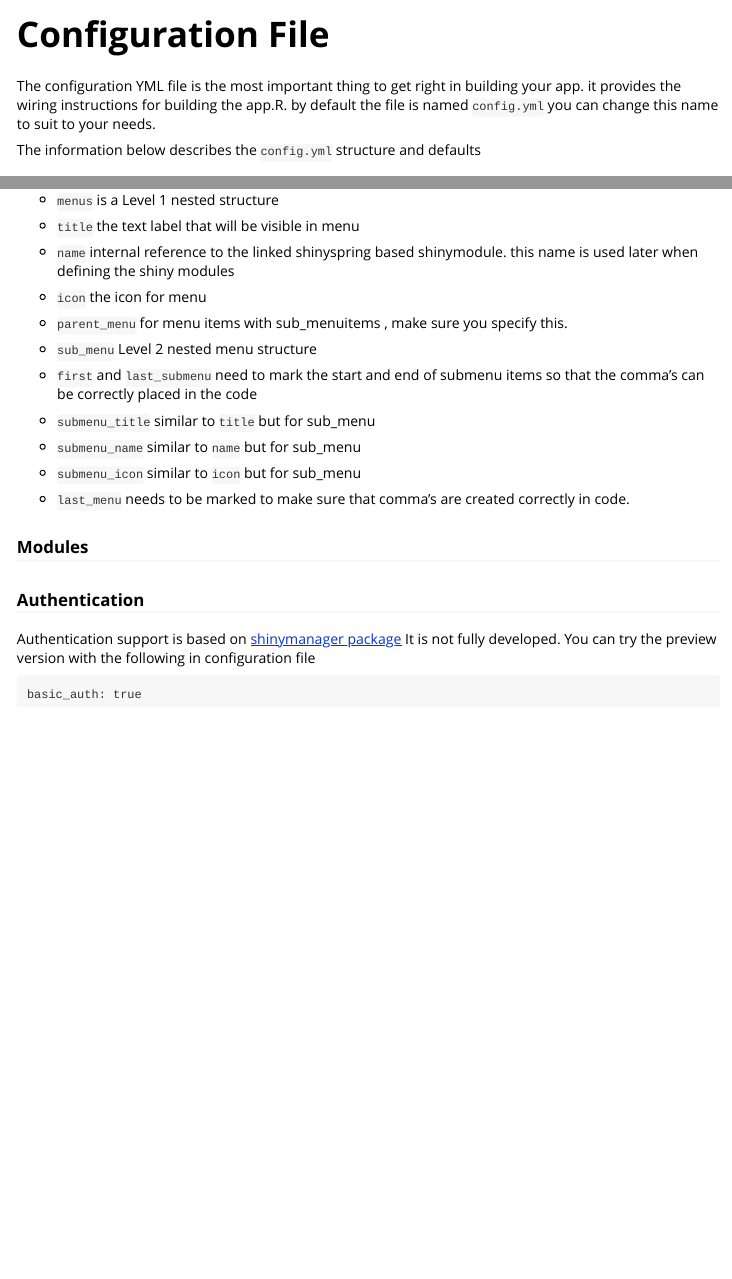
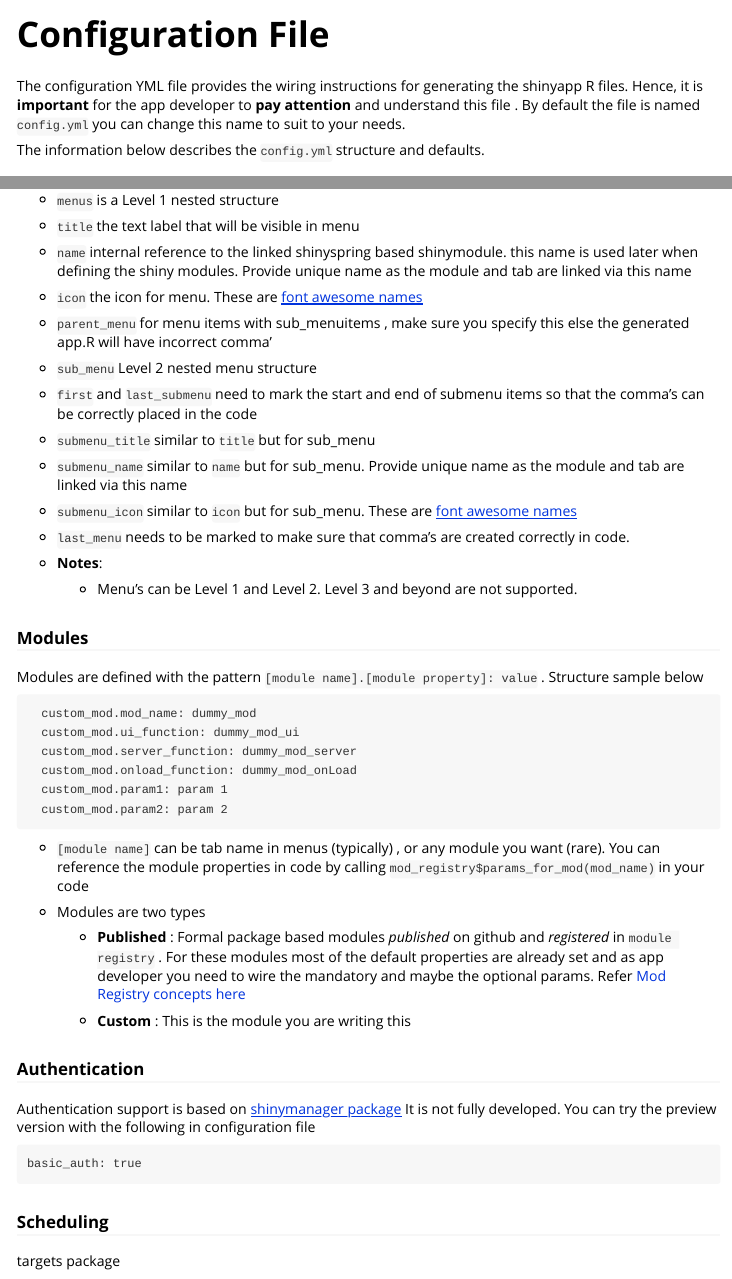
Before and after one commit to shambhu112/shinyspring, an R Markdown document (vignettes/config_file.Rmd): the page in a window 1100 px wide, from its top, and a second part further down, joined at a grey line. Rendered offline with R 4.5, knitr and Pandoc, with nearby package versions.

Commit message:
documentation

````diff
--- a/_pkgdown.yml
+++ b/_pkgdown.yml
@@ -58,13 +58,14 @@ navbar:
         - text: 'Configuration File'
           href: articles/config_file.html
     - icon: fa fa-university
-      text: "Example Apps"
+      text: "Learn"
       menu:
-        - icon: fas fa-battery-quarter
-          text: 'Loan App - Basic(external)'
+        - text: 'Example Apps'
+        - text: 'Loan App - Basic'
+          icon: fas fa-battery-quarter
           href: https://github.com/shambhu112/loan_app_basic
         - icon: fas fa-battery-three-quarters
-          text: 'Loan App - Production (external)'
+          text: 'Loan App - Production '
           href: https://github.com/shambhu112/loan_app_basic
         - icon: fas fa-battery-full
           text: 'Chicago Injuries App - Advanced'
@@ -72,6 +73,8 @@ navbar:
     - text: "Modules"
       menu:
         - text: 'Module Registry'
+          href: articles/mod_registry.html
+        - text: 'Registry Sheet'
           href: https://docs.google.com/spreadsheets/d/15HXspcKqGyDYAM1Jfa7SFjCALHMWTPyTbjrXnWuHY2I/
         - text: "---"
         - text: "Reusable Module Packages"
--- a/vignettes/config_file.Rmd
+++ b/vignettes/config_file.Rmd
@@ -11,9 +11,9 @@ vignette: >
 knitr::opts_chunk$set(echo = TRUE)
 ```
 
-The configuration YML file is the most important thing to get right in building your app. it provides the wiring instructions for building the app.R. by default the file is named `config.yml` you can change this name to suit to your needs.
+The configuration YML file provides the wiring instructions for generating the shinyapp R files. Hence, it is **important** for the app developer to **pay attention** and understand this file . By default the file is named `config.yml` you can change this name to suit to your needs.
 
-The information below describes the `config.yml` structure and defaults
+The information below describes the `config.yml` structure and defaults.
 
 ### Top Level
 
@@ -88,11 +88,11 @@ Wiring menu's requires a bit more care as we rely on [Whisker/Mustache5](https:/
 
 -   `title` the text label that will be visible in menu
 
--   `name` internal reference to the linked shinyspring based shinymodule. this name is used later when defining the shiny modules
+-   `name` internal reference to the linked shinyspring based shinymodule. this name is used later when defining the shiny modules. Provide unique name as the module and tab are linked via this name
 
--   `icon` the icon for menu
+-   `icon` the icon for menu. These are [font awesome names](https://fontawesome.com/)
 
--   `parent_menu` for menu items with sub_menuitems , make sure you specify this.
+-   `parent_menu` for menu items with sub_menuitems , make sure you specify this else the generated app.R will have incorrect comma'
 
 -   `sub_menu` Level 2 nested menu structure
 
@@ -100,16 +100,41 @@ Wiring menu's requires a bit more care as we rely on [Whisker/Mustache5](https:/
 
 -   `submenu_title` similar to `title` but for sub_menu
 
--   `submenu_name` similar to `name` but for sub_menu
+-   `submenu_name` similar to `name` but for sub_menu. Provide unique name as the module and tab are linked via this name
 
--   `submenu_icon` similar to `icon` but for sub_menu
+-   `submenu_icon` similar to `icon` but for sub_menu. These are [font awesome names](https://fontawesome.com/)
 
 -   `last_menu` needs to be marked to make sure that comma's are created correctly in code.
 
+-   **Notes**:
+
+    -   Menu's can be Level 1 and Level 2. Level 3 and beyond are not supported.
+
 ### Modules
+
+Modules are defined with the pattern `[module name].[module property]: value` . Structure sample below
+
+      custom_mod.mod_name: dummy_mod
+      custom_mod.ui_function: dummy_mod_ui
+      custom_mod.server_function: dummy_mod_server
+      custom_mod.onload_function: dummy_mod_onLoad
+      custom_mod.param1: param 1
+      custom_mod.param2: param 2
+
+-   `[module name]` can be tab name in menus (typically) , or any module you want (rare). You can reference the module properties in code by calling `mod_registry$params_for_mod(mod_name)` in your code
+
+-   Modules are two types
+
+    -   **Published** : Formal package based modules *published* on github and *registered* in `module registry` . For these modules most of the default properties are already set and as app developer you need to wire the mandatory and maybe the optional params. Refer [Mod Registry concepts here](articles\mod_registry.html)
+
+    -   **Custom** : This is the module you are writing this
 
 ### Authentication
 
 Authentication support is based on [shinymanager package](https://datastorm-open.github.io/shinymanager/) It is not fully developed. You can try the preview version with the following in configuration file
 
     basic_auth: true
+
+### Scheduling
+
+targets package
````
Also changed, not shown: vignettes/mod_registry.Rmd (added, +26 -0 lines), vignettes/config_file.Rmd (6 more changed lines).
